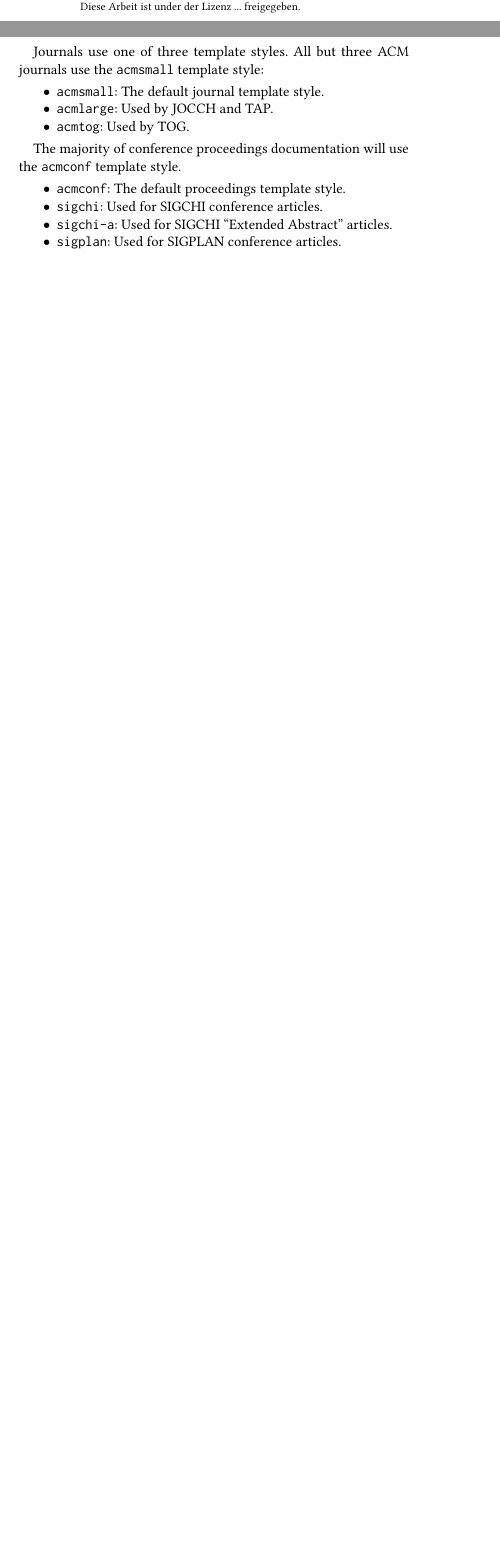
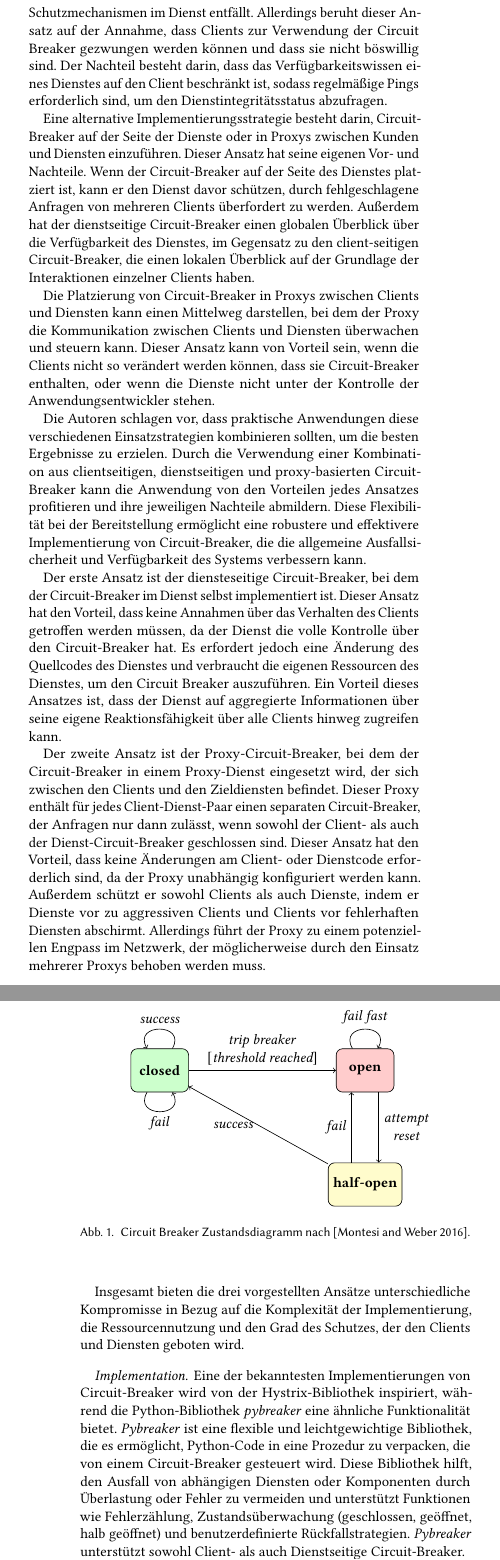
Before and after one commit to beleg-05-resilienz-verteilte-systeme/belegarbeit, a LaTeX paper (main.tex, which reads sections/circuit_breaker.tex, sections/grundlagen.tex): two parts of the columns of page 1 of 5 before the commit and two parts of the columns of pages 2 and 3 of 6 after it, joined at a grey line, cut at the place of the change, the shorter picture padded with empty space. Compiled offline with pdfLaTeX.

Commit message:
Erste Einleitung, Abstract, literatur.bib und Circuit breaker

```diff
--- a/main.tex
+++ b/main.tex
@@ -2,6 +2,9 @@
 \documentclass[acmtog]{acmart}
 \usepackage[english,ngerman]{babel}
 \usepackage[utf8]{inputenc}
+
+\usepackage{tikz}
+\usetikzlibrary{shapes,arrows,external}
 
 %% \BibTeX command to typeset BibTeX logo in the docs
 \AtBeginDocument{%
@@ -64,9 +67,3 @@
 \begin{abstract}
 %  (Abstract-Länge ist typischerweise 15-25 Zeilen lang, in der PDF-Darstellung)
 
-  A clear and well-documented \LaTeX\ document is presented as an
-  article formatted for publication by ACM in a conference proceedings
-  or journal publication. Based on the ``acmart'' document class, this
-  article presents and explains many of the common variations, as well
-  as many of the formatting elements an author may use in the
-  preparation of the documentation of their work.
--- /dev/null
+++ b/sections/circuit_breaker.tex
@@ -0,0 +21,5 @@
+wie z.B.\ Kommunikationsausfälle, die Überlastung von Diensten und die Notwendigkeit,
+Änderungen an Dienst-APIs im Laufe der Zeit zu bewältigen.
+
+Ein Ausfall in einer MSA gilt als unvermeidlich und kann
+sich auf andere Dienste auswirken, die von dem ausgefallenen Dienst abhängig sind.
@@ -0,0 +30 @@
+um Ausfälle innerhalb einer einzelnen Komponente einzudämmen und systemweite Ausfälle zu verhindern.
@@ -0,0 +52 @@
+sondern gewährleistet auch eine effiziente Ressourcennutzung und fördert den allgemeinen Zustand
@@ -0,0 +65,63 @@
+Schutzmechanismen im Dienst entfällt.
+Allerdings beruht dieser Ansatz auf der Annahme, dass Clients zur Verwendung der Circuit Breaker
+gezwungen werden können und dass sie nicht böswillig sind.
+Der Nachteil besteht darin, dass das Verfügbarkeitswissen eines Dienstes auf den Client beschränkt ist,
+sodass regelmäßige Pings erforderlich sind, um den Dienstintegritätsstatus abzufragen.
+
+Eine alternative Implementierungsstrategie besteht darin,
+Circuit-Breaker auf der Seite der Dienste oder in Proxys zwischen Kunden und Diensten einzuführen.
+Dieser Ansatz hat seine eigenen Vor- und Nachteile.
+Wenn der Circuit-Breaker auf der Seite des Dienstes platziert ist,
+kann er den Dienst davor schützen, durch fehlgeschlagene Anfragen von mehreren Clients überfordert zu werden.
+Außerdem hat der dienstseitige Circuit-Breaker einen globalen Überblick über die Verfügbarkeit des Dienstes,
+im Gegensatz zu den client-seitigen Circuit-Breaker, die einen lokalen Überblick
+auf der Grundlage der Interaktionen einzelner Clients haben.
+
+Die Platzierung von Circuit-Breaker in Proxys zwischen Clients und Diensten
+kann einen Mittelweg darstellen,
+bei dem der Proxy die Kommunikation zwischen Clients und Diensten überwachen und steuern kann.
+Dieser Ansatz kann von Vorteil sein, wenn die Clients nicht so verändert werden können,
+dass sie Circuit-Breaker enthalten, oder wenn die Dienste nicht unter der Kontrolle der Anwendungsentwickler stehen.
+
+Die Autoren schlagen vor, dass praktische Anwendungen diese verschiedenen Einsatzstrategien
+kombinieren sollten, um die besten Ergebnisse zu erzielen.
+Durch die Verwendung einer Kombination aus clientseitigen, dienstseitigen und proxy-basierten Circuit-Breaker
+kann die Anwendung von den Vorteilen jedes Ansatzes profitieren und ihre jeweiligen Nachteile abmildern.
+Diese Flexibilität bei der Bereitstellung ermöglicht eine robustere und effektivere Implementierung von Circuit-Breaker,
+die die allgemeine Ausfallsicherheit und Verfügbarkeit des Systems verbessern kann.
+
+
+Der erste Ansatz ist der diensteseitige Circuit-Breaker, bei dem der Circuit-Breaker im Dienst selbst implementiert ist.
+Dieser Ansatz hat den Vorteil, dass keine Annahmen über das Verhalten des Clients getroffen werden müssen,
+da der Dienst die volle Kontrolle über den Circuit-Breaker hat.
+Es erfordert jedoch eine Änderung des Quellcodes des Dienstes und verbraucht die eigenen Ressourcen des Dienstes,
+um den Circuit Breaker auszuführen.
+Ein Vorteil dieses Ansatzes ist, dass der Dienst auf aggregierte Informationen über seine eigene Reaktionsfähigkeit
+über alle Clients hinweg zugreifen kann.
+
+Der zweite Ansatz ist der Proxy-Circuit-Breaker,
+bei dem der Circuit-Breaker in einem Proxy-Dienst eingesetzt wird, der sich zwischen den Clients und den
+Zieldiensten befindet.
+Dieser Proxy enthält für jedes Client-Dienst-Paar einen separaten Circuit-Breaker, der Anfragen nur dann zulässt,
+wenn sowohl der Client- als auch der Dienst-Circuit-Breaker geschlossen sind.
+Dieser Ansatz hat den Vorteil, dass keine Änderungen am Client- oder Dienstcode erforderlich sind,
+da der Proxy unabhängig konfiguriert werden kann.
+Außerdem schützt er sowohl Clients als auch Dienste, indem er Dienste vor zu aggressiven Clients und Clients
+vor fehlerhaften Diensten abschirmt.
+Allerdings führt der Proxy zu einem potenziellen Engpass im Netzwerk,
+der möglicherweise durch den Einsatz mehrerer Proxys behoben werden muss.
+
+Insgesamt bieten die drei vorgestellten Ansätze unterschiedliche Kompromisse in Bezug auf die Komplexität der Implementierung,
+die Ressourcennutzung und den Grad des Schutzes, der den Clients und Diensten geboten wird.
+
+\paragraph{Implementation}
+
+
+Eine der bekanntesten Implementierungen von Circuit-Breaker wird von der Hystrix-Bibliothek inspiriert,
+während die Python-Bibliothek \textit{pybreaker} eine ähnliche Funktionalität bietet.
+\textit{Pybreaker} ist eine flexible und leichtgewichtige Bibliothek, die es ermöglicht,
+Python-Code in eine Prozedur zu verpacken, die von einem Circuit-Breaker gesteuert wird.
+Diese Bibliothek hilft, den Ausfall von abhängigen Diensten oder Komponenten durch Überlastung
+oder Fehler zu vermeiden und unterstützt Funktionen wie Fehlerzählung,
+Zustandsüberwachung (geschlossen, geöffnet, halb geöffnet) und benutzerdefinierte Rückfallstrategien. % Quelle?
+\textit{Pybreaker} unterstützt sowohl Client- als auch Dienstseitige Circuit-Breaker.
@@ -0,0 +146,32 @@
+\tikzset{cross/.style={cross out, draw=black,thick, minimum size=10*(#1-\pgflinewidth), inner sep=1pt, outer sep=1pt,
+    color=red, minimum height = 0.4cm},
+%default radius will be 1pt.
+cross/.default={1pt}}
+\begin{figure}
+\pgfdeclarelayer{background}
+\pgfdeclarelayer{foreground}
+\pgfsetlayers{background,main,foreground}
+% Define a few styles and constants
+\tikzstyle{state} = [draw, rounded corners,
+text centered, minimum height=3em, minimum width=4em]
+\centering
+\centering
+\begin{tikzpicture}[
+%scale=0.6, every node/.style={scale=0.6}
+]
+\node (closed) [state, fill=green!20] {\textbf{closed}};
+\node (open) [state, fill=red!20, right of=closed, node distance =4.5cm] {\textbf{open}};
+\node (halfopen) [state, fill=yellow!20, below of=open, node distance =2.5cm] {\textbf{half-open}};
+\draw [->] (closed) -- (open) node[above,midway,align=center] {\textit{trip breaker}\\\textit{$[$threshold
+reached$]$}};
+\draw [->] (halfopen) -- (closed) node[left,midway] {\textit{success}};
+\draw [transform canvas={xshift=-0.3cm},->] (halfopen) -- (open) node[left,midway] {\textit{fail}};
+\draw [transform canvas={xshift=0.3cm},->] (open) -- (halfopen) node[right,midway,align=center]
+{\textit{attempt}\\\textit{reset}};
+\path[]	(open)   edge[loop, in=60,out=120, looseness=3,->] node[above]  {\textit{fail fast}} (open);
+\path[]	(closed)   edge[loop, in=60,out=120, looseness=3,<-] node[above]  {\textit{success}} (closed);
+\path[]	(closed)   edge[loop, in=240,out=300, looseness=3,<-] node[below]  {\textit{fail}} (closed);
+\end{tikzpicture}
+\caption{Circuit Breaker Zustandsdiagramm nach \cite{Montesi.19.09.2016}.}
+\label{cb-fsm}
+\end{figure}
--- a/sections/grundlagen.tex
+++ b/sections/grundlagen.tex
@@ -28,18 +18,4 @@
-Journals use one of three template styles. All but three ACM journals
-use the {\verb|acmsmall|} template style:
-\begin{itemize}
-\item {\verb|acmsmall|}: The default journal template style.
-\item {\verb|acmlarge|}: Used by JOCCH and TAP.
-\item {\verb|acmtog|}: Used by TOG.
-\end{itemize}
-
-The majority of conference proceedings documentation will use the {\verb|acmconf|} template style.
-\begin{itemize}
-\item {\verb|acmconf|}: The default proceedings template style.
-\item{\verb|sigchi|}: Used for SIGCHI conference articles.
-\item{\verb|sigchi-a|}: Used for SIGCHI ``Extended Abstract'' articles.
-\item{\verb|sigplan|}: Used for SIGPLAN conference articles.
-\end{itemize}
+\input{sections/circuit_breaker}
 
 \subsection{Template Parameters}
 
```
Also changed, not shown: literatur.bib (added, +11 -0 lines), sections/einleitung.tex (+47 -21 lines), main.tex (11 more changed lines), sections/circuit_breaker.tex (75 more changed lines), sections/grundlagen.tex (12 more changed lines).
